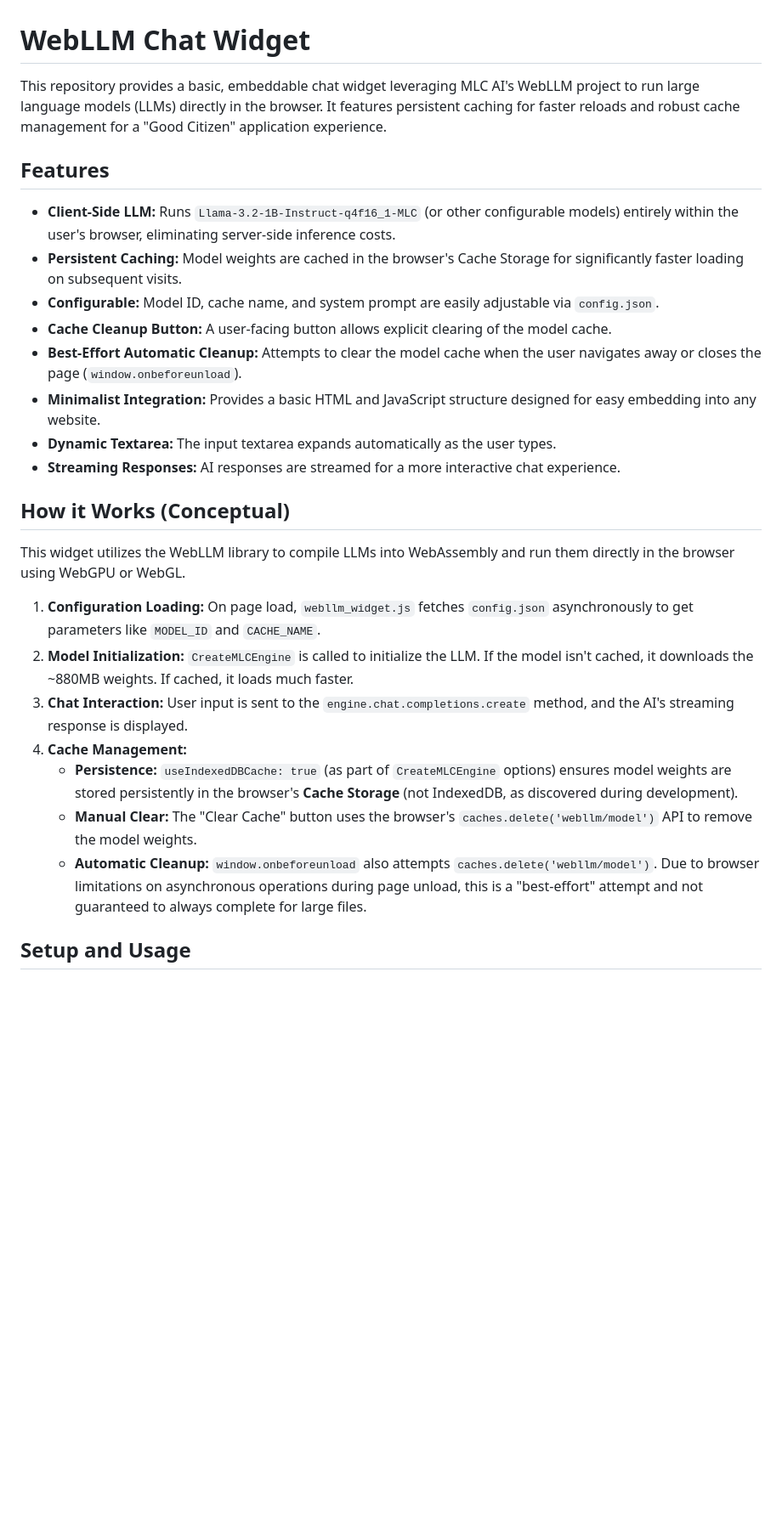
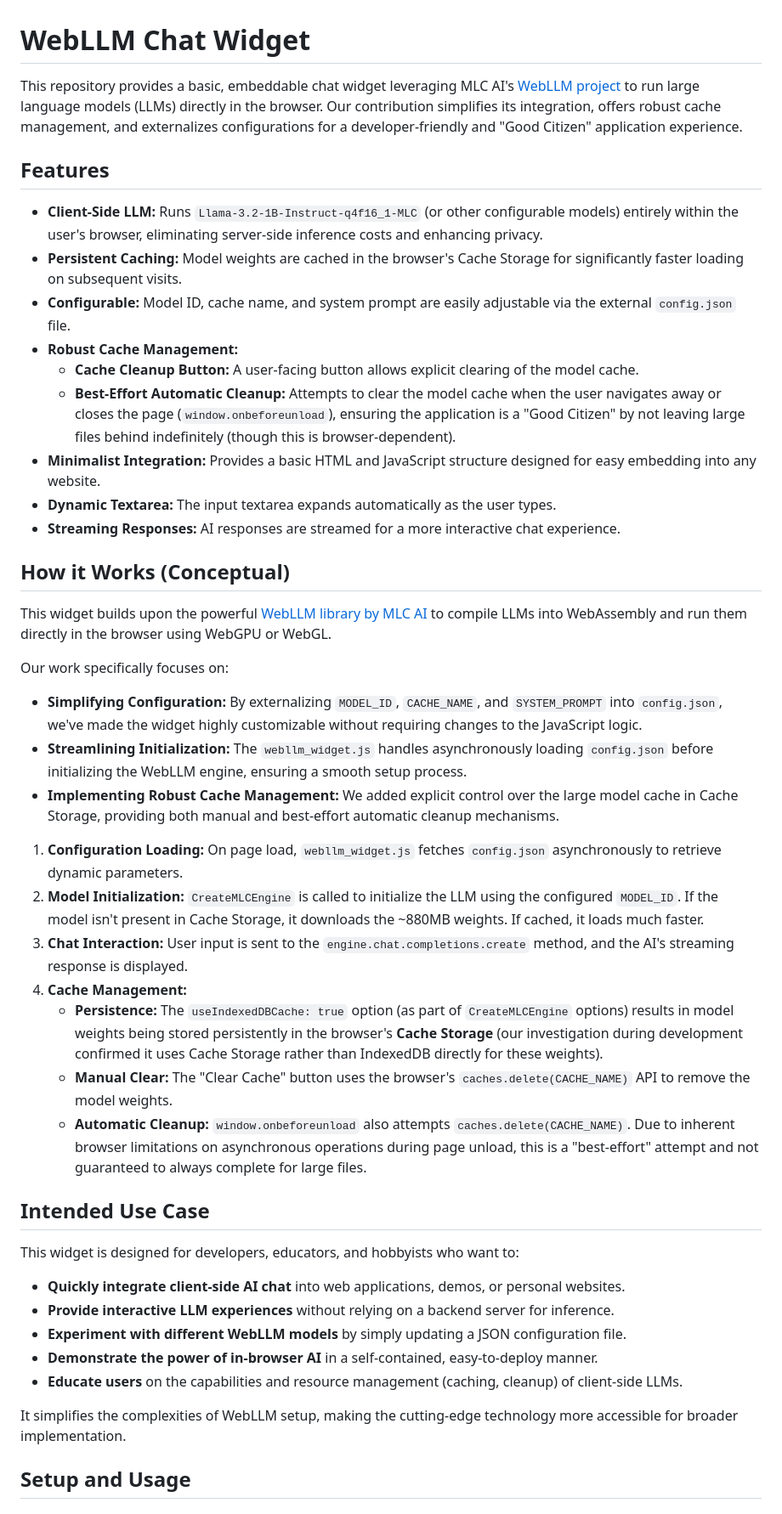
Before and after one commit to Anish-Reddy-K/webllm-browser-chat-template, a Markdown page: README.md, the part around one of its changes. Shown at 85% size. GitHub-like rendering; blank space fills up the shorter version.

Commit message:
docs: Enhance README with credits, contributions, and use case

```diff
--- a/README.md
+++ b/README.md
@@ -1,29 +1,48 @@
 # WebLLM Chat Widget
 
-This repository provides a basic, embeddable chat widget leveraging MLC AI's WebLLM project to run large language models (LLMs) directly in the browser. It features persistent caching for faster reloads and robust cache management for a "Good Citizen" application experience.
+This repository provides a basic, embeddable chat widget leveraging MLC AI's [WebLLM project](https://webllm.mlc.ai/) to run large language models (LLMs) directly in the browser. Our contribution simplifies its integration, offers robust cache management, and externalizes configurations for a developer-friendly and "Good Citizen" application experience.
 
 ## Features
 
--   **Client-Side LLM:** Runs `Llama-3.2-1B-Instruct-q4f16_1-MLC` (or other configurable models) entirely within the user's browser, eliminating server-side inference costs.
+-   **Client-Side LLM:** Runs `Llama-3.2-1B-Instruct-q4f16_1-MLC` (or other configurable models) entirely within the user's browser, eliminating server-side inference costs and enhancing privacy.
 -   **Persistent Caching:** Model weights are cached in the browser's Cache Storage for significantly faster loading on subsequent visits.
--   **Configurable:** Model ID, cache name, and system prompt are easily adjustable via `config.json`.
--   **Cache Cleanup Button:** A user-facing button allows explicit clearing of the model cache.
--   **Best-Effort Automatic Cleanup:** Attempts to clear the model cache when the user navigates away or closes the page (`window.onbeforeunload`).
+-   **Configurable:** Model ID, cache name, and system prompt are easily adjustable via the external `config.json` file.
+-   **Robust Cache Management:**
+    -   **Cache Cleanup Button:** A user-facing button allows explicit clearing of the model cache.
+    -   **Best-Effort Automatic Cleanup:** Attempts to clear the model cache when the user navigates away or closes the page (`window.onbeforeunload`), ensuring the application is a "Good Citizen" by not leaving large files behind indefinitely (though this is browser-dependent).
 -   **Minimalist Integration:** Provides a basic HTML and JavaScript structure designed for easy embedding into any website.
 -   **Dynamic Textarea:** The input textarea expands automatically as the user types.
 -   **Streaming Responses:** AI responses are streamed for a more interactive chat experience.
 
 ## How it Works (Conceptual)
 
-This widget utilizes the WebLLM library to compile LLMs into WebAssembly and run them directly in the browser using WebGPU or WebGL.
+This widget builds upon the powerful [WebLLM library by MLC AI](https://webllm.mlc.ai/) to compile LLMs into WebAssembly and run them directly in the browser using WebGPU or WebGL.
 
-1.  **Configuration Loading:** On page load, `webllm_widget.js` fetches `config.json` asynchronously to get parameters like `MODEL_ID` and `CACHE_NAME`.
-2.  **Model Initialization:** `CreateMLCEngine` is called to initialize the LLM. If the model isn't cached, it downloads the ~880MB weights. If cached, it loads much faster.
+Our work specifically focuses on:
+
+-   **Simplifying Configuration:** By externalizing `MODEL_ID`, `CACHE_NAME`, and `SYSTEM_PROMPT` into `config.json`, we've made the widget highly customizable without requiring changes to the JavaScript logic.
+-   **Streamlining Initialization:** The `webllm_widget.js` handles asynchronously loading `config.json` before initializing the WebLLM engine, ensuring a smooth setup process.
+-   **Implementing Robust Cache Management:** We added explicit control over the large model cache in Cache Storage, providing both manual and best-effort automatic cleanup mechanisms.
+
+1.  **Configuration Loading:** On page load, `webllm_widget.js` fetches `config.json` asynchronously to retrieve dynamic parameters.
+2.  **Model Initialization:** `CreateMLCEngine` is called to initialize the LLM using the configured `MODEL_ID`. If the model isn't present in Cache Storage, it downloads the ~880MB weights. If cached, it loads much faster.
 3.  **Chat Interaction:** User input is sent to the `engine.chat.completions.create` method, and the AI's streaming response is displayed.
 4.  **Cache Management:**
-    *   **Persistence:** `useIndexedDBCache: true` (as part of `CreateMLCEngine` options) ensures model weights are stored persistently in the browser's **Cache Storage** (not IndexedDB, as discovered during development).
-    *   **Manual Clear:** The "Clear Cache" button uses the browser's `caches.delete('webllm/model')` API to remove the model weights.
-    *   **Automatic Cleanup:** `window.onbeforeunload` also attempts `caches.delete('webllm/model')`. Due to browser limitations on asynchronous operations during page unload, this is a "best-effort" attempt and not guaranteed to always complete for large files.
+    *   **Persistence:** The `useIndexedDBCache: true` option (as part of `CreateMLCEngine` options) results in model weights being stored persistently in the browser's **Cache Storage** (our investigation during development confirmed it uses Cache Storage rather than IndexedDB directly for these weights).
+    *   **Manual Clear:** The "Clear Cache" button uses the browser's `caches.delete(CACHE_NAME)` API to remove the model weights.
+    *   **Automatic Cleanup:** `window.onbeforeunload` also attempts `caches.delete(CACHE_NAME)`. Due to inherent browser limitations on asynchronous operations during page unload, this is a "best-effort" attempt and not guaranteed to always complete for large files.
+
+## Intended Use Case
+
+This widget is designed for developers, educators, and hobbyists who want to:
+
+-   **Quickly integrate client-side AI chat** into web applications, demos, or personal websites.
+-   **Provide interactive LLM experiences** without relying on a backend server for inference.
+-   **Experiment with different WebLLM models** by simply updating a JSON configuration file.
+-   **Demonstrate the power of in-browser AI** in a self-contained, easy-to-deploy manner.
+-   **Educate users** on the capabilities and resource management (caching, cleanup) of client-side LLMs.
+
+It simplifies the complexities of WebLLM setup, making the cutting-edge technology more accessible for broader implementation.
 
 ## Setup and Usage
 
```
Also changed, not shown: other parts of README.md (+6 -2 lines).
